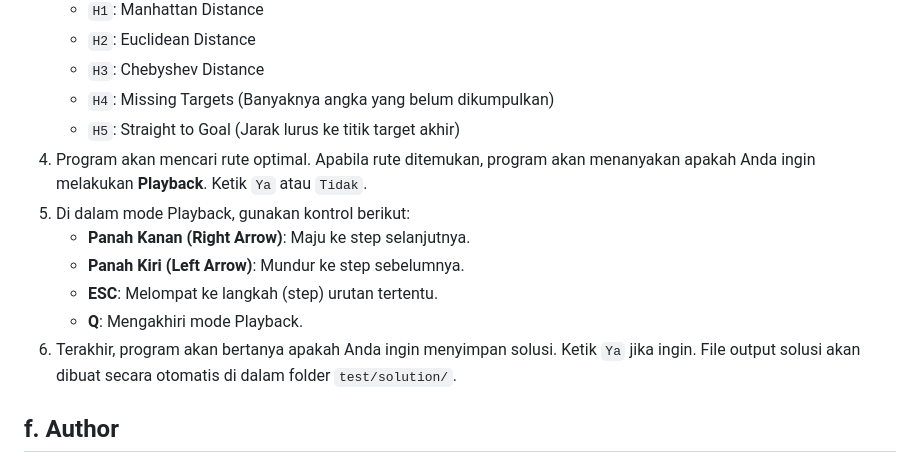
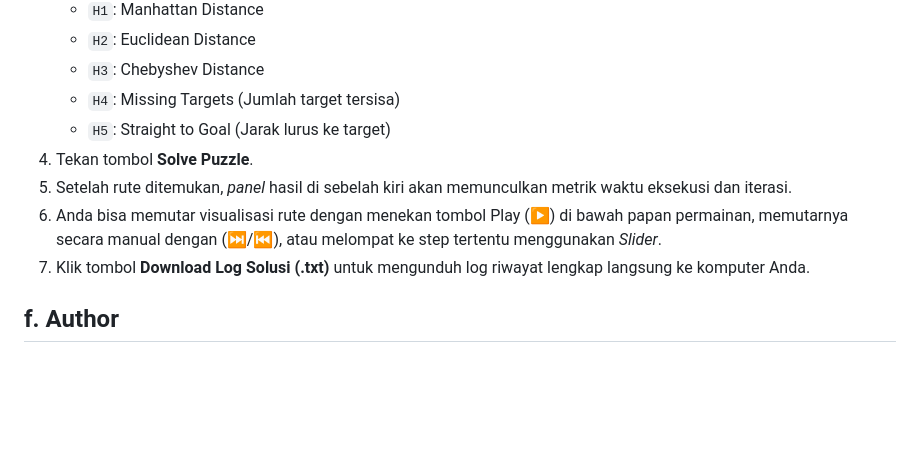
Before and after one commit to wisauce/Tucil3_18223003_18223015, a Markdown page: README.md, the part around one of its changes. Drawn GitHub-style; blank space fills up the shorter version.

```diff
--- a/README.md
+++ b/README.md
@@ -66,15 +68,12 @@ go run ./main/main.go
    - `H1`: Manhattan Distance
    - `H2`: Euclidean Distance
    - `H3`: Chebyshev Distance
-   - `H4`: Missing Targets (Banyaknya angka yang belum dikumpulkan)
-   - `H5`: Straight to Goal (Jarak lurus ke titik target akhir)
-4. Program akan mencari rute optimal. Apabila rute ditemukan, program akan menanyakan apakah Anda ingin melakukan **Playback**. Ketik `Ya` atau `Tidak`.
-5. Di dalam mode Playback, gunakan kontrol berikut:
-   - **Panah Kanan (Right Arrow)**: Maju ke step selanjutnya.
-   - **Panah Kiri (Left Arrow)**: Mundur ke step sebelumnya.
-   - **ESC**: Melompat ke langkah (step) urutan tertentu.
-   - **Q**: Mengakhiri mode Playback.
-6. Terakhir, program akan bertanya apakah Anda ingin menyimpan solusi. Ketik `Ya` jika ingin. File output solusi akan dibuat secara otomatis di dalam folder `test/solution/`.
+   - `H4`: Missing Targets (Jumlah target tersisa)
+   - `H5`: Straight to Goal (Jarak lurus ke target)
+4. Tekan tombol **Solve Puzzle**.
+5. Setelah rute ditemukan, *panel* hasil di sebelah kiri akan memunculkan metrik waktu eksekusi dan iterasi.
+6. Anda bisa memutar visualisasi rute dengan menekan tombol Play (▶️) di bawah papan permainan, memutarnya secara manual dengan (⏭️/⏮️), atau melompat ke step tertentu menggunakan *Slider*.
+7. Klik tombol **Download Log Solusi (.txt)** untuk mengunduh log riwayat lengkap langsung ke komputer Anda.
 
 ## f. Author
 - **Wisa Ahmaduta Dinutama / 18223003**
```
Also changed, not shown: other parts of README.md (+29 -27 lines).
